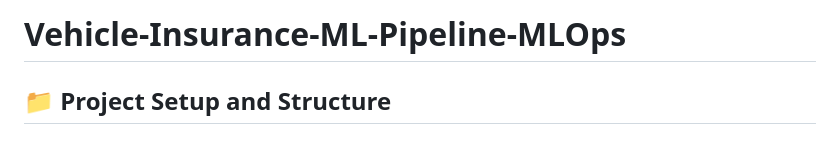
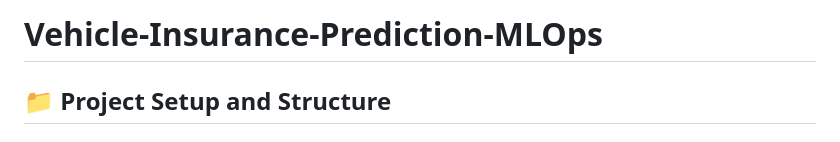
Before and after one commit to tatv047/Vehicle-Insurance, a Markdown page: README.md, the part around the change. Drawn GitHub-style.

```diff
--- a/README.md
+++ b/README.md
@@ -1,4 +1,4 @@
-# Vehicle-Insurance-ML-Pipeline-MLOps
+# Vehicle-Insurance-Prediction-MLOps
 
 ## 📁 Project Setup and Structure
 
```
